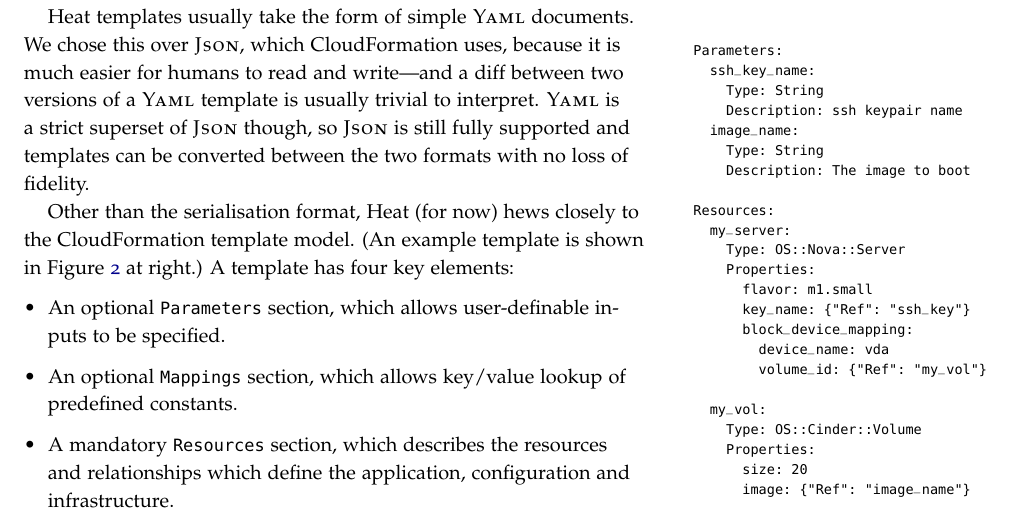
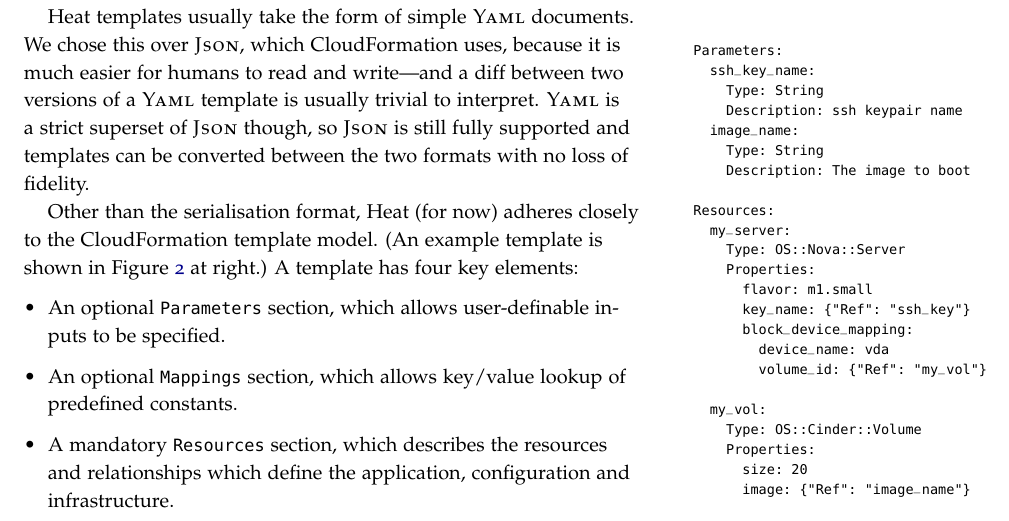
Before and after one commit to zaneb/presentations, a LaTeX document (heat-introduction.tex, which reads template-overview.tex): part of page 3 of 5, cut so that both start at the same text. Compiled offline with pdfLaTeX.

Commit message:
Minor edit for clarity

```diff
--- a/template-overview.tex
+++ b/template-overview.tex
@@ -8,7 +8,7 @@
 
 Heat templates usually take the form of simple \textsc{Yaml} documents. We chose this over \textsc{Json}, which CloudFormation uses, because it is much easier for humans to read and write---and a diff between two versions of a \textsc{Yaml} template is usually trivial to interpret. \textsc{Yaml} is a strict superset of \textsc{Json} though, so \textsc{Json} is still fully supported and templates can be converted between the two formats with no loss of fidelity.
 
-Other than the serialisation format, Heat (for now) hews closely to the CloudFormation template model. (An example template is shown in Figure~\ref{fig:example-template} at right.) A template has four key elements:
+Other than the serialisation format, Heat (for now) adheres closely to the CloudFormation template model. (An example template is shown in Figure~\ref{fig:example-template} at right.) A template has four key elements:
 
 \begin{itemize}
 \item An optional \texttt{Parameters} section, which allows user-definable inputs to be specified.
```
